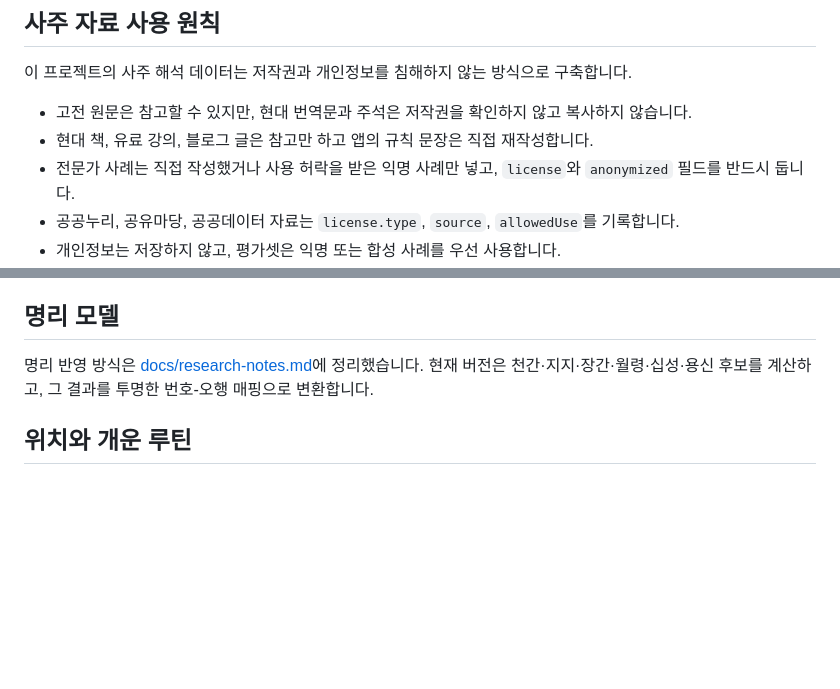
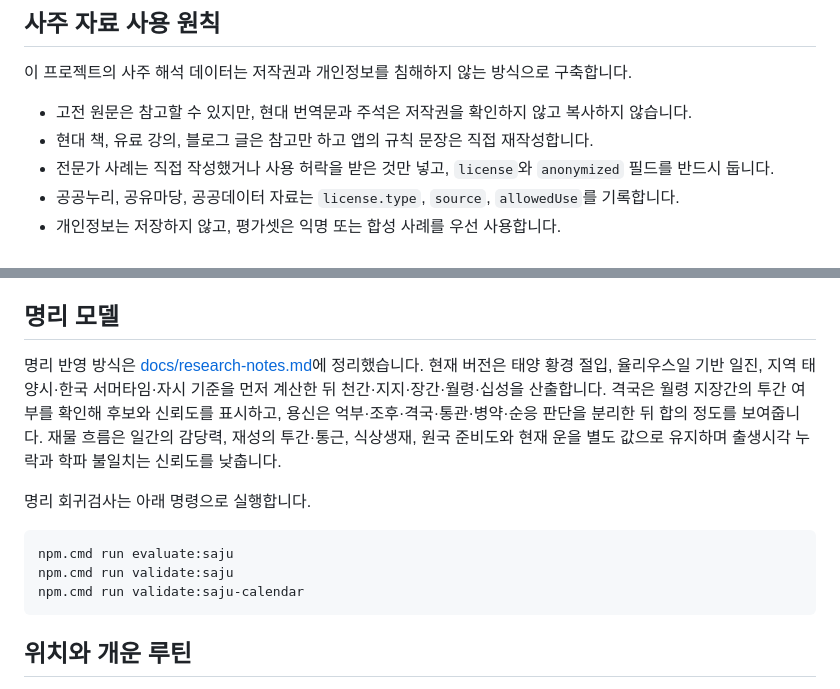
Before and after one commit to LAbri-112/saju-lotto, a Markdown page: README.md, 2 parts joined by grey strips. Rendered like a GitHub page; blank space fills up the shorter version.

Commit message:
Update README.md for wealth evidence v119

````diff
--- a/README.md
+++ b/README.md
@@ -6,7 +6,7 @@
 
 - 고전 원문은 참고할 수 있지만, 현대 번역문과 주석은 저작권을 확인하지 않고 복사하지 않습니다.
 - 현대 책, 유료 강의, 블로그 글은 참고만 하고 앱의 규칙 문장은 직접 재작성합니다.
-- 전문가 사례는 직접 작성했거나 사용 허락을 받은 익명 사례만 넣고, `license`와 `anonymized` 필드를 반드시 둡니다.
+- 전문가 사례는 직접 작성했거나 사용 허락을 받은 것만 넣고, `license`와 `anonymized` 필드를 반드시 둡니다.
 - 공공누리, 공유마당, 공공데이터 자료는 `license.type`, `source`, `allowedUse`를 기록합니다.
 - 개인정보는 저장하지 않고, 평가셋은 익명 또는 합성 사례를 우선 사용합니다.
 - 사주 해석은 학파별 차이가 있을 수 있으므로 단정적 표현보다 “이 앱의 해석 기준에서는”, “경향이 있습니다”처럼 신중하게 표현합니다.
@@ -50,7 +49,15 @@ npm run validate:data -- pension
 
 ## 명리 모델
 
-명리 반영 방식은 [docs/research-notes.md](docs/research-notes.md)에 정리했습니다. 현재 버전은 천간·지지·장간·월령·십성·용신 후보를 계산하고, 그 결과를 투명한 번호-오행 매핑으로 변환합니다.
+명리 반영 방식은 [docs/research-notes.md](docs/research-notes.md)에 정리했습니다. 현재 버전은 태양 황경 절입, 율리우스일 기반 일진, 지역 태양시·한국 서머타임·자시 기준을 먼저 계산한 뒤 천간·지지·장간·월령·십성을 산출합니다. 격국은 월령 지장간의 투간 여부를 확인해 후보와 신뢰도를 표시하고, 용신은 억부·조후·격국·통관·병약·순응 판단을 분리한 뒤 합의 정도를 보여줍니다. 재물 흐름은 일간의 감당력, 재성의 투간·통근, 식상생재, 원국 준비도와 현재 운을 별도 값으로 유지하며 출생시각 누락과 학파 불일치는 신뢰도를 낮춥니다.
+
+명리 회귀검사는 아래 명령으로 실행합니다.
+
+```powershell
+npm.cmd run evaluate:saju
+npm.cmd run validate:saju
+npm.cmd run validate:saju-calendar
+```
 
 ## 위치와 개운 루틴
 
````
Also changed, not shown: other parts of README.md (+1 -2 lines).
